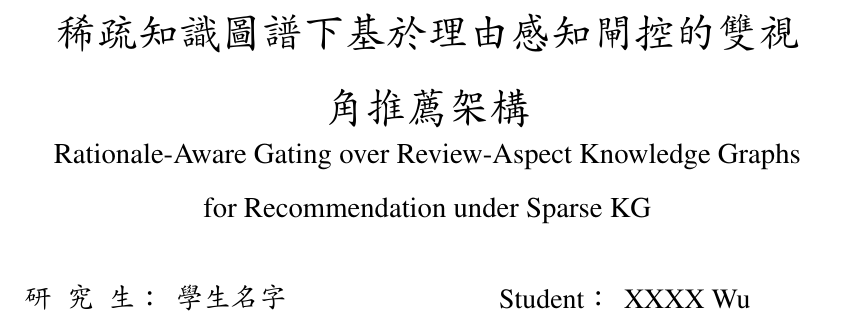
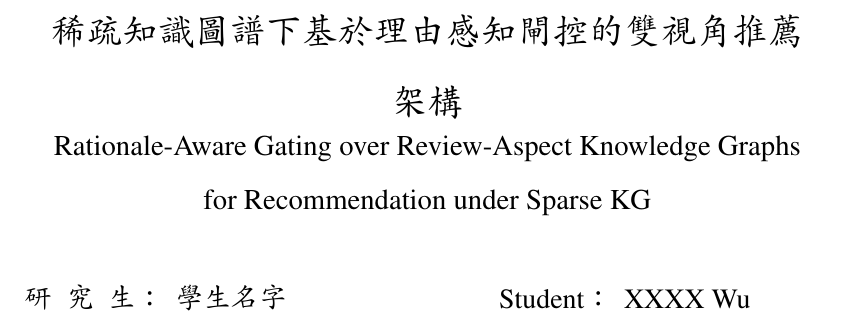
Before and after one commit to beckyhsuxp/RA-GARK, a LaTeX thesis (Document/thesis/main.tex, which reads Document/thesis/covers/inside_var.tex): part of page 2 of 58, cut so that both start at the same text. Compiled offline with XeLaTeX; a missing font is replaced by an installed copy or a similar font.

Commit message:
paper: match inside-cover Chinese title size to front cover (18pt)
Co-Authored-By: Claude Opus 4.7 (1M context) <noreply@anthropic.com>

```diff
--- a/Document/thesis/covers/inside_var.tex
+++ b/Document/thesis/covers/inside_var.tex
@@ -20,7 +20,7 @@
 % 大小依序為: LARGE > Large > large > normalsize
     \begin{minipage}[t][4.2cm][t]{\textwidth}
         \centering
-        {\LARGE \parbox{0.9\textwidth}{\centering \chineseTitle}} \\[0.6em]
+        {\fontsize{18}{24}\selectfont \parbox{0.9\textwidth}{\centering \chineseTitle}} \\[0.6em]
         {\large \parbox{0.9\textwidth}{\centering \englishTitle}}
     \end{minipage}
     \vspace{0.4cm}
```
